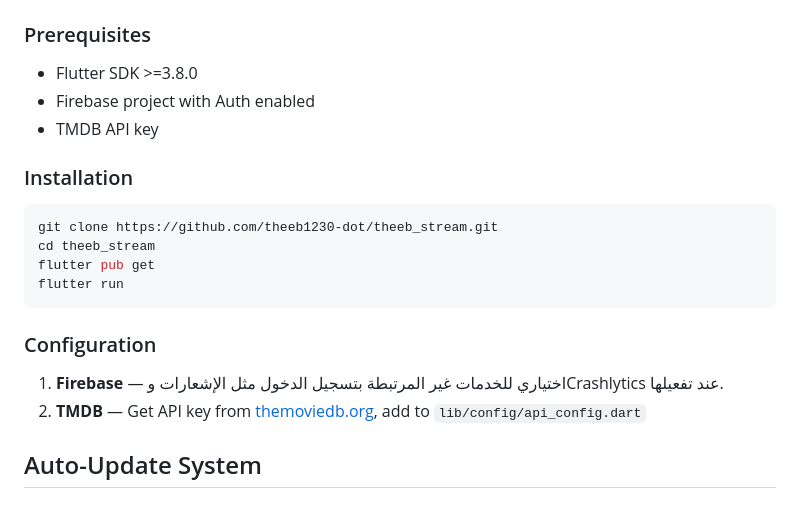
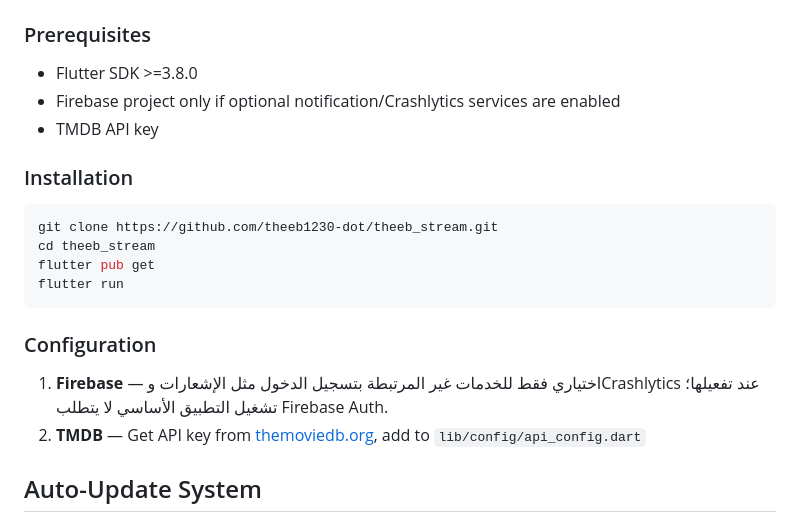
Before and after one commit to theeb1230-dot/theeb_stream, a Markdown page: README.md, the part around the change. Rendered like a GitHub page.

Commit message:
docs: remove obsolete Firebase Auth prerequisite

```diff
--- a/README.md
+++ b/README.md
@@ -149,7 +149,7 @@ android/app/src/main/kotlin/com/maxstream/app/
 ### Prerequisites
 
 - Flutter SDK >=3.8.0
-- Firebase project with Auth enabled
+- Firebase project only if optional notification/Crashlytics services are enabled
 - TMDB API key
 
 ### Installation
@@ -163,7 +163,7 @@ flutter run
 
 ### Configuration
 
-1. **Firebase** — اختياري للخدمات غير المرتبطة بتسجيل الدخول مثل الإشعارات وCrashlytics عند تفعيلها.
+1. **Firebase** — اختياري فقط للخدمات غير المرتبطة بتسجيل الدخول مثل الإشعارات وCrashlytics عند تفعيلها؛ تشغيل التطبيق الأساسي لا يتطلب Firebase Auth.
 2. **TMDB** — Get API key from [themoviedb.org](https://www.themoviedb.org/settings/api), add to `lib/config/api_config.dart`
 
 ## Auto-Update System
```
